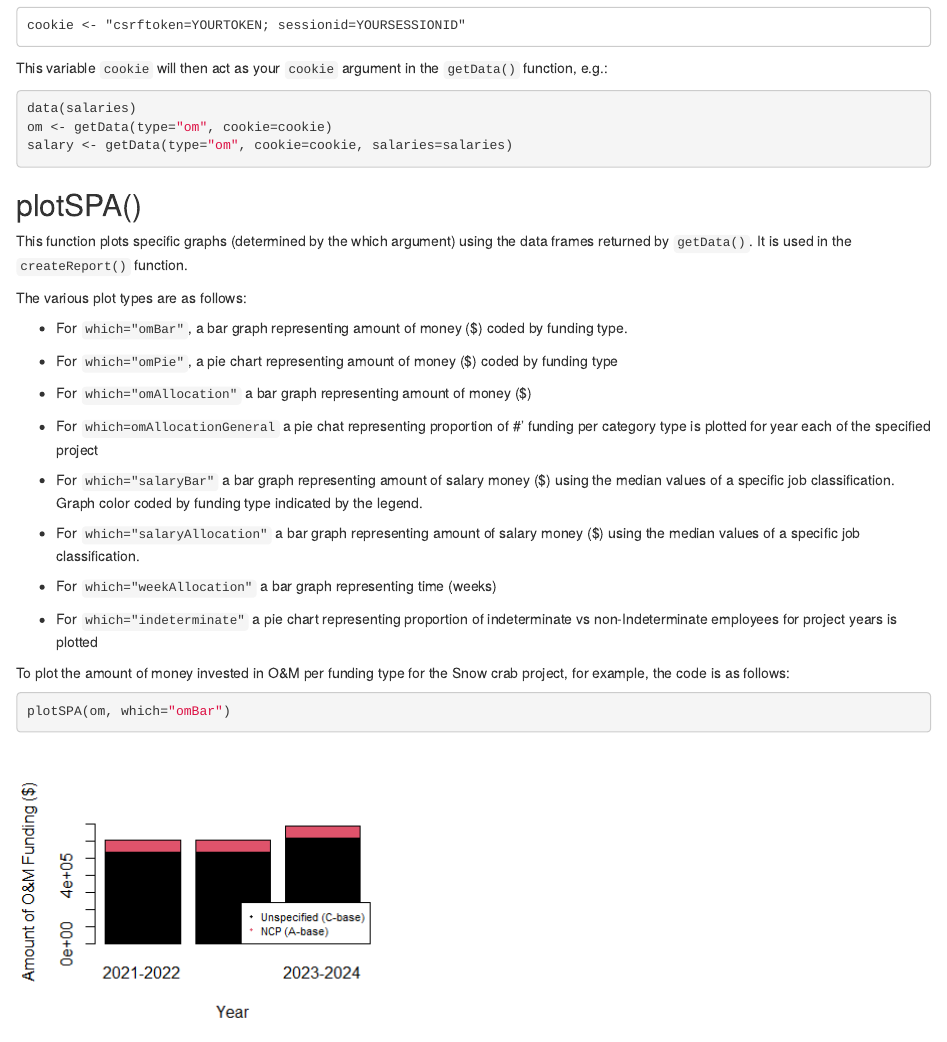
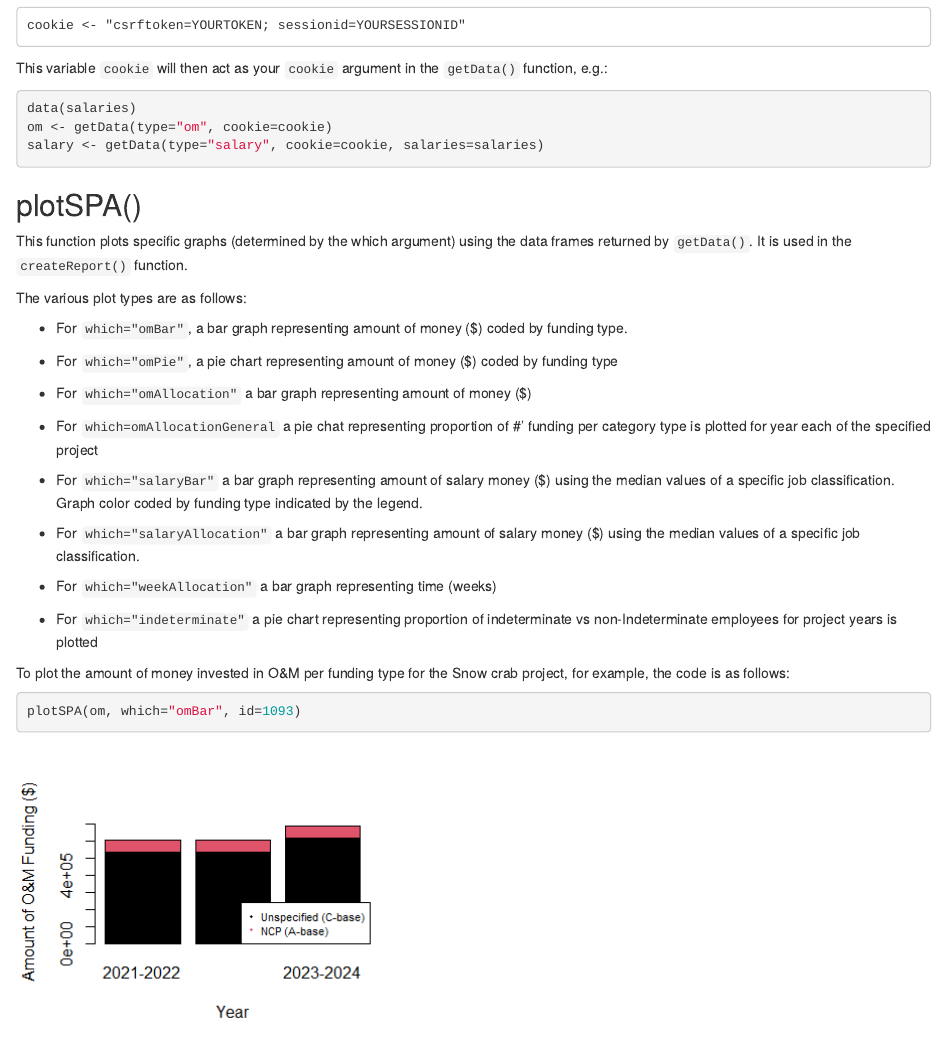
Before and after one commit to j-harbin/dataSPA, an R Markdown document (vignette/dataSPA.Rmd): the page in a window 1100 px wide, from 2550 px down. Rendered offline with R 4.5, knitr and Pandoc, with nearby package versions.

Commit message:
add id to plotSPA and type=salary

````diff
--- a/vignette/dataSPA.Rmd
+++ b/vignette/dataSPA.Rmd
@@ -83,7 +83,7 @@ This variable `cookie` will then act as your `cookie` argument in the `getData()
 ```{r, eval=FALSE}
 data(salaries)
 om <- getData(type="om", cookie=cookie)
-salary <- getData(type="om", cookie=cookie, salaries=salaries)
+salary <- getData(type="salary", cookie=cookie, salaries=salaries)
 
 ```
 
@@ -113,7 +113,7 @@ The various plot types are as follows:
 To plot the amount of money invested in O&M per funding type for the Snow crab project, for example, the code is as follows:
 
 ```{r, eval=FALSE}
-plotSPA(om, which="omBar")
+plotSPA(om, which="omBar", id=1093)
 ```
 
 ![Figure 3 Bar graph representing amount of money ($) invested in O&M per funding type for project years 2021-2022, 2022-2023 and 2023-2024 for the snow crab project (# 1093). Graph color coded by funding type indicated by the legend. ](om.png)
````
